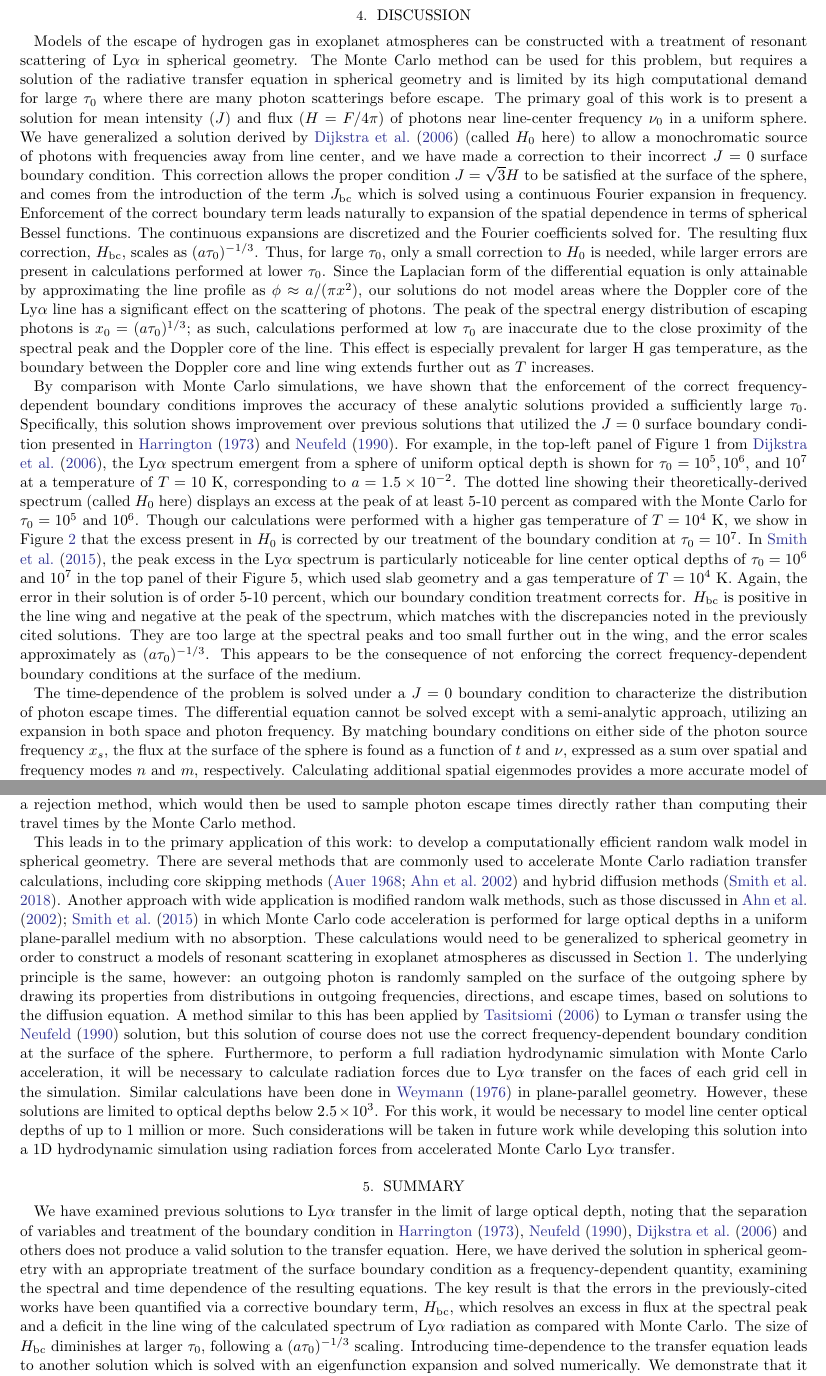
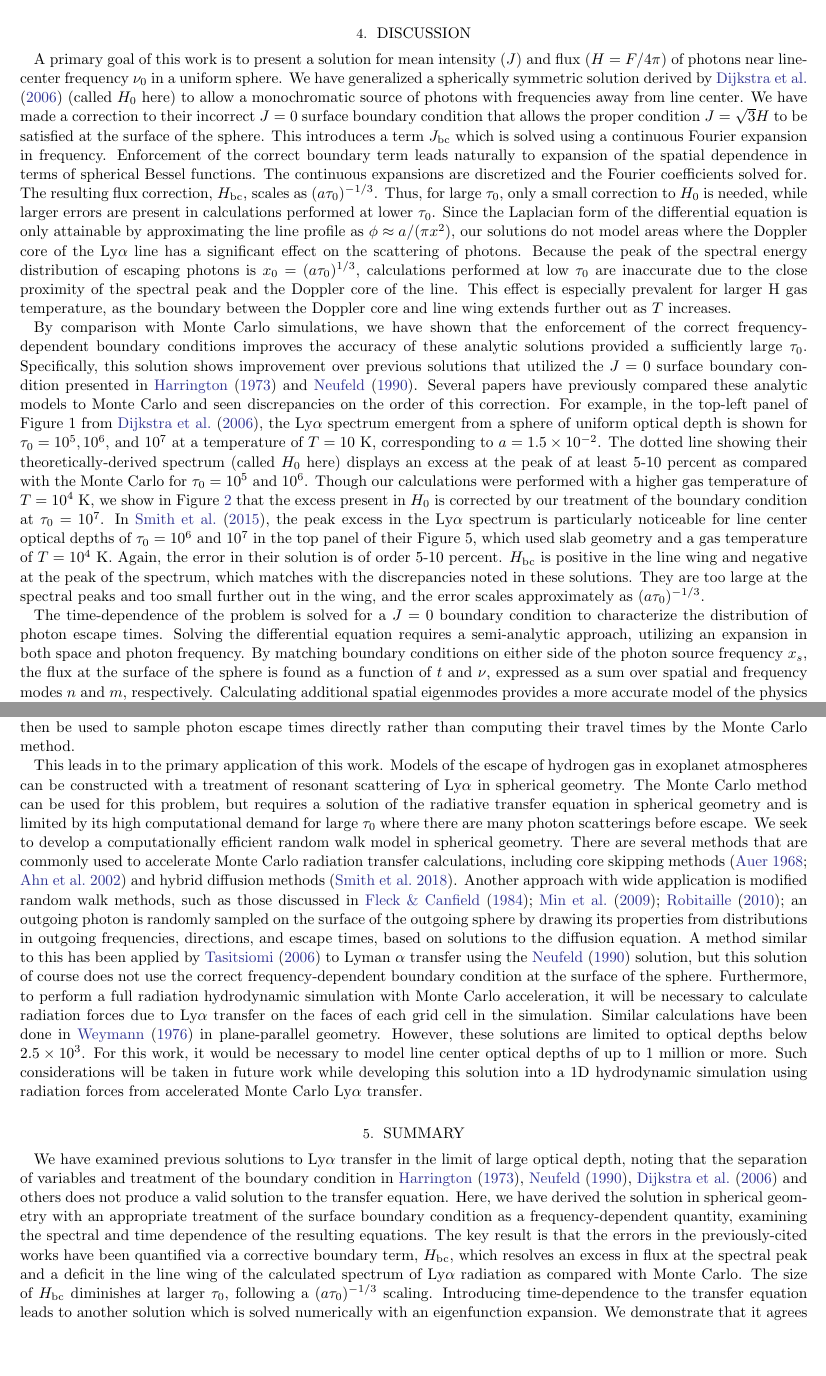
Before and after one commit to connor-mcclellan/lya_paper, a LaTeX paper (ms.tex): two parts of pages 16 and 17 of 22, joined at a grey line, cut so that both start at the same text, the shorter picture padded with empty space. Compiled offline with pdfLaTeX.

Commit message:
Finishing Shane's edits to sections 4 and 5

```diff
--- a/ms.tex
+++ b/ms.tex
@@ -489,17 +489,21 @@ The effect of many scatterings in the Doppler core affects the tail of the escap
 
 \section{Discussion}
 
-Models of the escape of hydrogen gas in exoplanet atmospheres can be constructed with a treatment of resonant scattering of \lya in spherical geometry. The Monte Carlo method can be used for this problem, but requires a solution of the radiative transfer equation in spherical geometry and is limited by its high computational demand for large $\tau_0$ where there are many photon scatterings before escape. The primary goal of this work is to present a solution for mean intensity ($J$) and flux ($H = F/4\pi$) of photons near line-center frequency $\nu_0$ in a uniform sphere. We have generalized a solution derived by \cite{2006ApJ...649...14D} (called $H_0$ here) to allow a monochromatic source of photons with frequencies away from line center, and we have made a correction to their incorrect $J=0$ surface boundary condition. This correction allows the proper condition $J=\sqrt{3}H$ to be satisfied at the surface of the sphere, and comes from the introduction of the term $J_{\rm bc}$ which is solved using a continuous Fourier expansion in frequency. Enforcement of the correct boundary term leads naturally to expansion of the spatial dependence in terms of spherical Bessel functions. The continuous expansions are discretized and the Fourier coefficients solved for. The resulting flux correction, $H_{\rm bc}$, scales as $(a\tau_0)^{-1/3}$. Thus, for large $\tau_0$, only a small correction to $H_0$ is needed, while larger errors are present in calculations performed at lower $\tau_0$. Since the Laplacian form of the differential equation is only attainable by approximating the line profile as $\phi \approx a/(\pi x^2)$, our solutions do not model areas where the Doppler core of the \lya line has a significant effect on the scattering of photons. The peak of the spectral energy distribution of escaping photons is $x_0 = (a\tau_0)^{1/3}$; as such, calculations performed at low $\tau_0$ are inaccurate due to the close proximity of the spectral peak and the Doppler core of the line. This effect is especially prevalent for larger H gas temperature, as the boundary between the Doppler core and line wing extends further out as $T$ increases.
+A primary goal of this work is to present a solution for mean intensity ($J$) and flux ($H = F/4\pi$) of photons near line-center frequency $\nu_0$ in a uniform sphere. We have generalized a spherically symmetric solution derived by \cite{2006ApJ...649...14D} (called $H_0$ here) to allow a monochromatic source of photons with frequencies away from line center. We have made a correction to their incorrect $J=0$ surface boundary condition that allows the proper condition $J=\sqrt{3}H$ to be satisfied at the surface of the sphere. This introduces a term $J_{\rm bc}$ which is solved using a continuous Fourier expansion in frequency. Enforcement of the correct boundary term leads naturally to expansion of the spatial dependence in terms of spherical Bessel functions. The continuous expansions are discretized and the Fourier coefficients solved for. The resulting flux correction, $H_{\rm bc}$, scales as $(a\tau_0)^{-1/3}$. Thus, for large $\tau_0$, only a small correction to $H_0$ is needed, while larger errors are present in calculations performed at lower $\tau_0$. Since the Laplacian form of the differential equation is only attainable by approximating the line profile as $\phi \approx a/(\pi x^2)$, our solutions do not model areas where the Doppler core of the \lya line has a significant effect on the scattering of photons. Because the peak of the spectral energy distribution of escaping photons is $x_0 = (a\tau_0)^{1/3}$, calculations performed at low $\tau_0$ are inaccurate due to the close proximity of the spectral peak and the Doppler core of the line. This effect is especially prevalent for larger H gas temperature, as the boundary between the Doppler core and line wing extends further out as $T$ increases.
 
-By comparison with Monte Carlo simulations, we have shown that the enforcement of the correct frequency-dependent boundary conditions improves the accuracy of these analytic solutions provided a sufficiently large $\tau_0$. Specifically, this solution shows improvement over previous solutions that utilized the $J=0$ surface boundary condition presented in \cite{1973MNRAS.162...43H} and \cite{1990ApJ...350..216N}. For example, in the top-left panel of Figure 1 from \cite{2006ApJ...649...14D}, the \lya spectrum emergent from a sphere of uniform optical depth is shown for $\tau_0=10^5, 10^6,$ and $10^7$ at a temperature of $T=10$ K, corresponding to $a=1.5 \times 10^{-2}$. The dotted line showing their theoretically-derived spectrum (called $H_0$ here) displays an excess at the peak of at least 5-10 percent as compared with the Monte Carlo for $\tau_0=10^5$ and $10^6$. Though our calculations were performed with a higher gas temperature of $T=10^4$ K, we show in Figure \ref{fig:sol_mc_tau} that the excess present in $H_0$ is corrected by our treatment of the boundary condition at $\tau_0 = 10^7$. In \citet{2015MNRAS.449.4336S}, the peak excess in the \lya spectrum is particularly noticeable for line center optical depths of $\tau_0=10^6$ and $10^7$ in the top panel of their Figure 5, which used slab geometry and a gas temperature of $T=10^4$ K. Again, the error in their solution is of order 5-10 percent, which our boundary condition treatment corrects for. $H_{\rm bc}$ is positive in the line wing and negative at the peak of the spectrum, which matches with the discrepancies noted in the previously cited solutions. They are too large at the spectral peaks and too small further out in the wing, and the error scales approximately as $(a\tau_0)^{-1/3}$. This appears to be the consequence of not enforcing the correct frequency-dependent boundary conditions at the surface of the medium.
+By comparison with Monte Carlo simulations, we have shown that the enforcement of the correct frequency-dependent boundary conditions improves the accuracy of these analytic solutions provided a sufficiently large $\tau_0$. Specifically, this solution shows improvement over previous solutions that utilized the $J=0$ surface boundary condition presented in \cite{1973MNRAS.162...43H} and \cite{1990ApJ...350..216N}. Several papers have previously compared these analytic models to Monte Carlo and seen discrepancies on the order of this correction. For example, in the top-left panel of Figure 1 from \cite{2006ApJ...649...14D}, the \lya spectrum emergent from a sphere of uniform optical depth is shown for $\tau_0=10^5, 10^6,$ and $10^7$ at a temperature of $T=10$ K, corresponding to $a=1.5 \times 10^{-2}$. The dotted line showing their theoretically-derived spectrum (called $H_0$ here) displays an excess at the peak of at least 5-10 percent as compared with the Monte Carlo for $\tau_0=10^5$ and $10^6$. Though our calculations were performed with a higher gas temperature of $T=10^4$ K, we show in Figure \ref{fig:sol_mc_tau} that the excess present in $H_0$ is corrected by our treatment of the boundary condition at $\tau_0 = 10^7$. In \citet{2015MNRAS.449.4336S}, the peak excess in the \lya spectrum is particularly noticeable for line center optical depths of $\tau_0=10^6$ and $10^7$ in the top panel of their Figure 5, which used slab geometry and a gas temperature of $T=10^4$ K. Again, the error in their solution is of order 5-10 percent. $H_{\rm bc}$ is positive in the line wing and negative at the peak of the spectrum, which matches with the discrepancies noted in these solutions. They are too large at the spectral peaks and too small further out in the wing, and the error scales approximately as $(a\tau_0)^{-1/3}$.
 
-The time-dependence of the problem is solved under a $J=0$ boundary condition to characterize the distribution of photon escape times. The differential equation cannot be solved except with a semi-analytic approach, utilizing an expansion in both space and photon frequency. By matching boundary conditions on either side of the photon source frequency $x_s$, the flux at the surface of the sphere is found as a function of $t$ and $\nu$, expressed as a sum over spatial and frequency modes $n$ and $m$, respectively. Calculating additional spatial eigenmodes provides a more accurate model of the physics nearer to line center, but convergence is slow due to each eigenmode's weak dependence on $n$. Additional frequency eigenmodes introduce fast-oscillating terms that improve the accuracy of the sum, as their contributions cancel with components of lower-order terms to better represent the true solution. Integrating the solution over time produces a spectrum that is shown to agree well with the steady-state calculations in Section \ref{sec:steadystate}, provided a sufficient number of terms in the sum. Integrating the solution over frequency leads to a distribution of photon escape times, which can be compared directly with Monte Carlo simulations. The sum over eigenmodes produces an escape-time distribution that broadly captures the behavior shown by Monte Carlo data---a rise at early times, transitioning to exponential decay in the tail of the distribution. It is expected that the accuracy of the rate constant for the tail of the distribution is limited by the number of spatial terms included in the sum over eigenmodes, as the Doppler core can trap photons at high optical depths until they diffuse outward in frequency, weighting the distribution toward later times. This physics is not modeled by our solution for two reasons: 1) our calculations ignored the Gaussian component of the Voigt line profile, leaving the Lorentzian piece which is accurate only in the line wing, and 2) knowing the core is not modeled accurately, we do not include a large enough number of spatial eigenmodes in the sum to resolve it. However, a fitting function dependent on parameters $a$ and $\tau_0$ is found that adequately represents the escape time distribution within these constraints. The cumulative distribution function could be calculated using a rejection method, which would then be used to sample photon escape times directly rather than computing their travel times by the Monte Carlo method.
+The time-dependence of the problem is solved for a $J=0$ boundary condition to characterize the distribution of photon escape times. Solving the differential equation requires a semi-analytic approach, utilizing an expansion in both space and photon frequency. By matching boundary conditions on either side of the photon source frequency $x_s$, the flux at the surface of the sphere is found as a function of $t$ and $\nu$, expressed as a sum over spatial and frequency modes $n$ and $m$, respectively. Calculating additional spatial eigenmodes provides a more accurate model of the physics nearer to line center, but convergence is slow due to each eigenmode's weak dependence on $n$. Additional frequency eigenmodes introduce fast-oscillating terms that improve the accuracy of the sum, as their contributions cancel with components of lower-order terms to better represent the true solution. Integrating the solution over time produces a spectrum that is shown to agree well with the steady-state calculations in Section \ref{sec:steadystate}, provided a sufficient number of terms in the sum. Integrating the solution over frequency leads to a distribution of photon escape times, which can be compared directly with Monte Carlo simulations. The sum over eigenmodes produces an escape-time distribution that broadly captures the behavior shown by Monte Carlo data---a rise at early times, transitioning to exponential decay in the tail of the distribution.
+% TODO: Shane suggests the following places too much emphasis on the number of spatial terms?
+It is expected that the accuracy of the rate constant for the tail of the distribution is limited by the number of spatial terms included in the sum over eigenmodes, as the Doppler core can trap photons at high optical depths until they diffuse outward in frequency, weighting the distribution toward later times. This physics is not modeled by our solution for two reasons: 1) our calculations ignored the Gaussian component of the Voigt line profile, leaving the Lorentzian piece which is accurate only in the line wing, and 2) knowing the core is not modeled accurately, we do not include a large enough number of spatial eigenmodes in the sum to resolve it.
+%
+However, a fitting function dependent on parameters $a$ and $\tau_0$ is found that adequately represents the escape time distribution within these constraints. The cumulative distribution function could be calculated using a rejection method, which would then be used to sample photon escape times directly rather than computing their travel times by the Monte Carlo method.
 
-This leads in to the primary application of this work: to develop a computationally efficient random walk model in spherical geometry. There are several methods that are commonly used to accelerate Monte Carlo radiation transfer calculations, including core skipping methods \citep{1968ApJ...153..783A,2002ApJ...567..922A} and hybrid diffusion methods \citep{2018MNRAS.479.2065S}. Another approach with wide application is modified random walk methods, such as those discussed in \citet{2002ApJ...567..922A,2015MNRAS.449.4336S} in which Monte Carlo code acceleration is performed for large optical depths in a uniform plane-parallel medium with no absorption. These calculations would need to be generalized to spherical geometry in order to construct a models of resonant scattering in exoplanet atmospheres as discussed in Section \ref{sec:intro}. The underlying principle is the same, however: an outgoing photon is randomly sampled on the surface of the outgoing sphere by drawing its properties from distributions in outgoing frequencies, directions, and escape times, based on solutions to the diffusion equation. A method similar to this has been applied by \citet{2006ApJ...645..792T} to Lyman $\alpha$ transfer using the \cite{1990ApJ...350..216N} solution, but this solution of course does not use the correct frequency-dependent boundary condition at the surface of the sphere. Furthermore, to perform a full radiation hydrodynamic simulation with Monte Carlo acceleration, it will be necessary to calculate radiation forces due to \lya transfer on the faces of each grid cell in the simulation. Similar calculations have been done in \citet{1976ApJ...208..286W} in plane-parallel geometry. However, these solutions are limited to optical depths below $2.5 \times 10^3$. For this work, it would be necessary to model line center optical depths of up to 1 million or more. Such considerations will be taken in future work while developing this solution into a 1D hydrodynamic simulation using radiation forces from accelerated Monte Carlo \lya transfer.
+This leads in to the primary application of this work. Models of the escape of hydrogen gas in exoplanet atmospheres can be constructed with a treatment of resonant scattering of \lya in spherical geometry. The Monte Carlo method can be used for this problem, but requires a solution of the radiative transfer equation in spherical geometry and is limited by its high computational demand for large $\tau_0$ where there are many photon scatterings before escape. We seek to develop a computationally efficient random walk model in spherical geometry. There are several methods that are commonly used to accelerate Monte Carlo radiation transfer calculations, including core skipping methods \citep{1968ApJ...153..783A,2002ApJ...567..922A} and hybrid diffusion methods \citep{2018MNRAS.479.2065S}. Another approach with wide application is modified random walk methods, such as those discussed in \citet{1984JCoPh..54..508F, 2009A&A...497..155M, 2010A&A...520A..70R}; an outgoing photon is randomly sampled on the surface of the outgoing sphere by drawing its properties from distributions in outgoing frequencies, directions, and escape times, based on solutions to the diffusion equation. A method similar to this has been applied by \citet{2006ApJ...645..792T} to Lyman $\alpha$ transfer using the \cite{1990ApJ...350..216N} solution, but this solution of course does not use the correct frequency-dependent boundary condition at the surface of the sphere. Furthermore, to perform a full radiation hydrodynamic simulation with Monte Carlo acceleration, it will be necessary to calculate radiation forces due to \lya transfer on the faces of each grid cell in the simulation. Similar calculations have been done in \citet{1976ApJ...208..286W} in plane-parallel geometry. However, these solutions are limited to optical depths below $2.5 \times 10^3$. For this work, it would be necessary to model line center optical depths of up to 1 million or more. Such considerations will be taken in future work while developing this solution into a 1D hydrodynamic simulation using radiation forces from accelerated Monte Carlo \lya transfer.
 
 \section{Summary}
 
-We have examined previous solutions to \lya transfer in the limit of large optical depth, noting that the separation of variables and treatment of the boundary condition in \cite{1973MNRAS.162...43H}, \cite{1990ApJ...350..216N}, \cite{2006ApJ...649...14D} and others does not produce a valid solution to the transfer equation. Here, we have derived the solution in spherical geometry with an appropriate treatment of the surface boundary condition as a frequency-dependent quantity, examining the spectral and time dependence of the resulting equations. The key result is that the errors in the previously-cited works have been quantified via a corrective boundary term, $H_{\rm bc}$, which resolves an excess in flux at the spectral peak and a deficit in the line wing of the calculated spectrum of \lya radiation as compared with Monte Carlo. The size of $H_{\rm bc}$ diminishes at larger $\tau_0$, following a $(a\tau_0)^{-1/3}$ scaling. Introducing time-dependence to the transfer equation leads to another solution which is solved with an eigenfunction expansion and solved numerically. We demonstrate that it agrees with the steady-state spectrum for $x_s=0$ when integrated over time, though its rate of numerical convergence is slow and requires a sum over many modes to become accurate. This treatment is incomplete for emission away from line center ($x_s\neq0$), however, since any terms that would allow asymmetry in the spectrum are not present in the sum. The time-dependent solution is utilized to create wait-time distributions for photons escaping the sphere of optically-thick hydrogen gas, which can be sampled in lieu of direct Monte Carlo simulations that would ordinarily be computationally demanding. We compare the calculations from the time-dependent solution with Monte Carlo for a sample of $\tau_0$, noting general agreement in the resulting escape time distributions. In future work, this will be used to accelerate Monte Carlo \lya transfer at large optical depths with potential applications in radiation hydrodynamic simulations of the atmospheres of exoplanets.
+We have examined previous solutions to \lya transfer in the limit of large optical depth, noting that the separation of variables and treatment of the boundary condition in \cite{1973MNRAS.162...43H}, \cite{1990ApJ...350..216N}, \cite{2006ApJ...649...14D} and others does not produce a valid solution to the transfer equation. Here, we have derived the solution in spherical geometry with an appropriate treatment of the surface boundary condition as a frequency-dependent quantity, examining the spectral and time dependence of the resulting equations. The key result is that the errors in the previously-cited works have been quantified via a corrective boundary term, $H_{\rm bc}$, which resolves an excess in flux at the spectral peak and a deficit in the line wing of the calculated spectrum of \lya radiation as compared with Monte Carlo. The size of $H_{\rm bc}$ diminishes at larger $\tau_0$, following a $(a\tau_0)^{-1/3}$ scaling. Introducing time-dependence to the transfer equation leads to another solution which is solved numerically with an eigenfunction expansion. We demonstrate that it agrees with the steady-state spectrum for $x_s=0$ when integrated over time, though its rate of numerical convergence is slow and requires a sum over many modes to become accurate. This treatment is incomplete for emission away from line center ($x_s\neq0$), however, since any terms that would allow asymmetry in the spectrum are not present in the sum. The time-dependent solution is utilized to create wait-time distributions for photons escaping the sphere of optically-thick hydrogen gas, which can be sampled in lieu of direct Monte Carlo simulations that would ordinarily be computationally demanding. We compare the calculations from the time-dependent solution with Monte Carlo for a sample of $\tau_0$, noting general agreement in the resulting escape time distributions. In future work, this will be used to accelerate Monte Carlo \lya transfer at large optical depths with potential applications in radiation hydrodynamic simulations of the atmospheres of exoplanets.
 
 \acknowledgments
 
```
